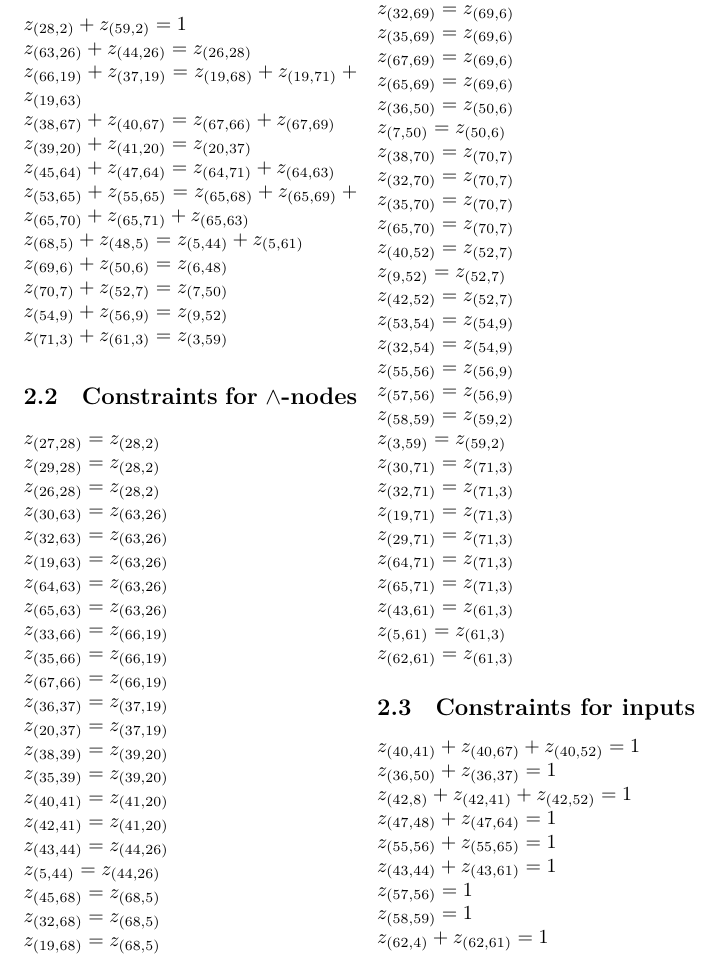
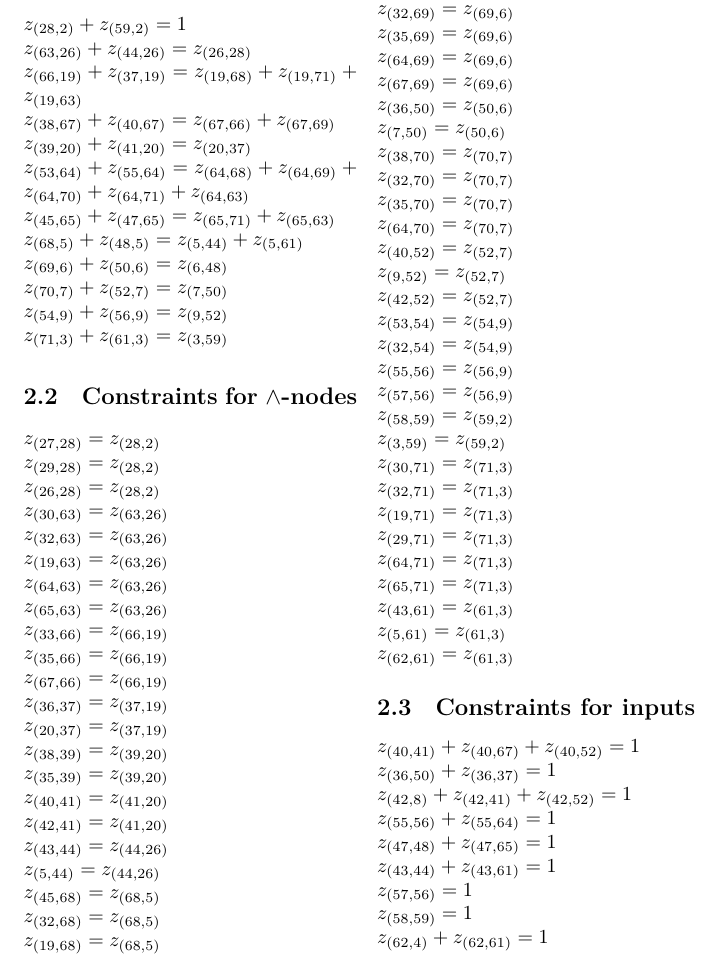
Before and after one commit to fcapelli/KC-BPO, a LaTeX problem sheet (tools/example.tex): part of page 3 of 3, cut so that both start at the same text. The pictures show the PDF file tools/example.pdf that the author committed with the source.

Commit message:
simplified use for example.py

```diff
--- a/tools/example.tex
+++ b/tools/example.tex
@@ -300,8 +300,8 @@ $z_{(63, 26)}+z_{(44, 26)} = z_{(26, 28)}$\\
 $z_{(66, 19)}+z_{(37, 19)} = z_{(19, 68)}+z_{(19, 71)}+z_{(19, 63)}$\\
 $z_{(38, 67)}+z_{(40, 67)} = z_{(67, 66)}+z_{(67, 69)}$\\
 $z_{(39, 20)}+z_{(41, 20)} = z_{(20, 37)}$\\
-$z_{(45, 64)}+z_{(47, 64)} = z_{(64, 71)}+z_{(64, 63)}$\\
-$z_{(53, 65)}+z_{(55, 65)} = z_{(65, 68)}+z_{(65, 69)}+z_{(65, 70)}+z_{(65, 71)}+z_{(65, 63)}$\\
+$z_{(53, 64)}+z_{(55, 64)} = z_{(64, 68)}+z_{(64, 69)}+z_{(64, 70)}+z_{(64, 71)}+z_{(64, 63)}$\\
+$z_{(45, 65)}+z_{(47, 65)} = z_{(65, 71)}+z_{(65, 63)}$\\
 $z_{(68, 5)}+z_{(48, 5)} = z_{(5, 44)}+z_{(5, 61)}$\\
 $z_{(69, 6)}+z_{(50, 6)} = z_{(6, 48)}$\\
 $z_{(70, 7)}+z_{(52, 7)} = z_{(7, 50)}$\\
@@ -330,20 +330,20 @@ $z_{(5, 44)} = z_{(44, 26)}$\\
 $z_{(45, 68)} = z_{(68, 5)}$\\
 $z_{(32, 68)} = z_{(68, 5)}$\\
 $z_{(19, 68)} = z_{(68, 5)}$\\
-$z_{(65, 68)} = z_{(68, 5)}$\\
+$z_{(64, 68)} = z_{(68, 5)}$\\
 $z_{(47, 48)} = z_{(48, 5)}$\\
 $z_{(6, 48)} = z_{(48, 5)}$\\
 $z_{(33, 69)} = z_{(69, 6)}$\\
 $z_{(32, 69)} = z_{(69, 6)}$\\
 $z_{(35, 69)} = z_{(69, 6)}$\\
+$z_{(64, 69)} = z_{(69, 6)}$\\
 $z_{(67, 69)} = z_{(69, 6)}$\\
-$z_{(65, 69)} = z_{(69, 6)}$\\
 $z_{(36, 50)} = z_{(50, 6)}$\\
 $z_{(7, 50)} = z_{(50, 6)}$\\
 $z_{(38, 70)} = z_{(70, 7)}$\\
 $z_{(32, 70)} = z_{(70, 7)}$\\
 $z_{(35, 70)} = z_{(70, 7)}$\\
-$z_{(65, 70)} = z_{(70, 7)}$\\
+$z_{(64, 70)} = z_{(70, 7)}$\\
 $z_{(40, 52)} = z_{(52, 7)}$\\
 $z_{(9, 52)} = z_{(52, 7)}$\\
 $z_{(42, 52)} = z_{(52, 7)}$\\
@@ -366,8 +366,8 @@ $z_{(62, 61)} = z_{(61, 3)}$
 $z_{(40, 41)}+z_{(40, 67)}+z_{(40, 52)} = 1$\\
 $z_{(36, 50)}+z_{(36, 37)} = 1$\\
 $z_{(42, 8)}+z_{(42, 41)}+z_{(42, 52)} = 1$\\
-$z_{(47, 48)}+z_{(47, 64)} = 1$\\
-$z_{(55, 56)}+z_{(55, 65)} = 1$\\
+$z_{(55, 56)}+z_{(55, 64)} = 1$\\
+$z_{(47, 48)}+z_{(47, 65)} = 1$\\
 $z_{(43, 44)}+z_{(43, 61)} = 1$\\
 $z_{(57, 56)} = 1$\\
 $z_{(58, 59)} = 1$\\
```
Also changed, not shown: README.md, tools/example.pdf, tools/example.tex (22 more changed lines), 1 other file.
